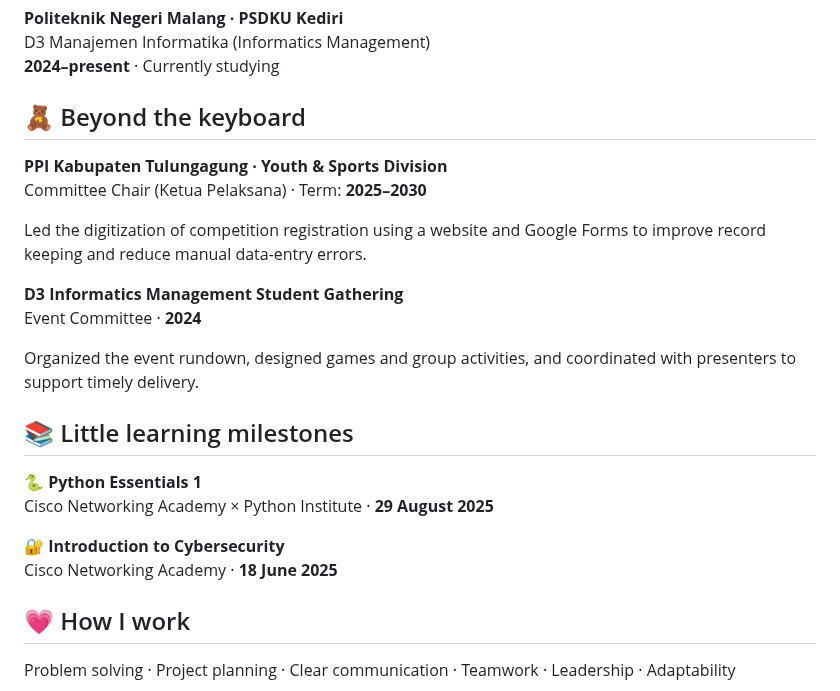
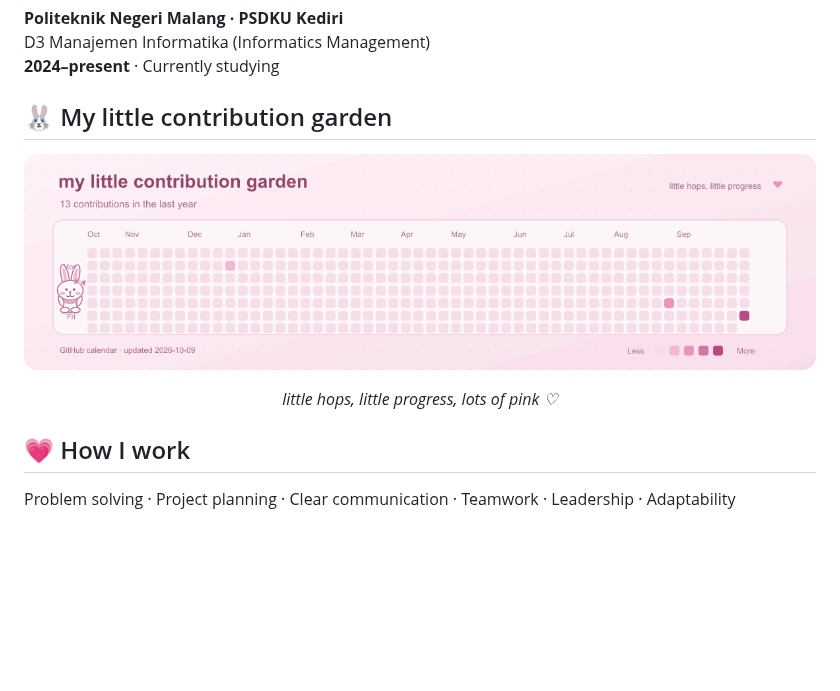
Before and after one commit to kamilaisn23/kamilaisn23, a Markdown page: README.md, the part around the change. GitHub-like rendering; pictures changed too: assets/bunny-contributions.gif (added); blank space fills up the shorter version.

Commit message:
style: replace experience sections with a pink hopping-bunny contribution garden

```diff
--- a/README.md
+++ b/README.md
@@ -46,25 +46,13 @@ I enjoy building practical web applications, designing thoughtful user experienc
 D3 Manajemen Informatika (Informatics Management)
 **2024–present** · Currently studying
 
-## 🧸 Beyond the keyboard
+## 🐰 My little contribution garden
 
-**PPI Kabupaten Tulungagung · Youth & Sports Division**
-Committee Chair (Ketua Pelaksana) · Term: **2025–2030**
+<p align="center">
+  <img src="assets/bunny-contributions.gif" alt="My GitHub contribution calendar in pink, with a little bunny hopping across the days" width="100%" />
+</p>
 
-Led the digitization of competition registration using a website and Google Forms to improve record keeping and reduce manual data-entry errors.
-
-**D3 Informatics Management Student Gathering**
-Event Committee · **2024**
-
-Organized the event rundown, designed games and group activities, and coordinated with presenters to support timely delivery.
-
-## 📚 Little learning milestones
-
-**🐍 Python Essentials 1**
-Cisco Networking Academy × Python Institute · **29 August 2025**
-
-**🔐 Introduction to Cybersecurity**
-Cisco Networking Academy · **18 June 2025**
+<p align="center"><em>little hops, little progress, lots of pink ♡</em></p>
 
 ## 💗 How I work
 
```
Also changed, not shown: 4 other files.
